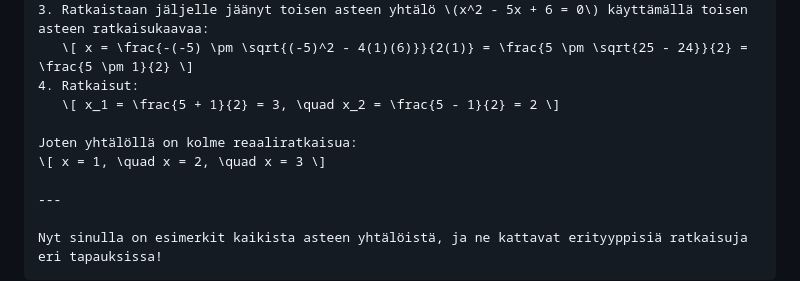
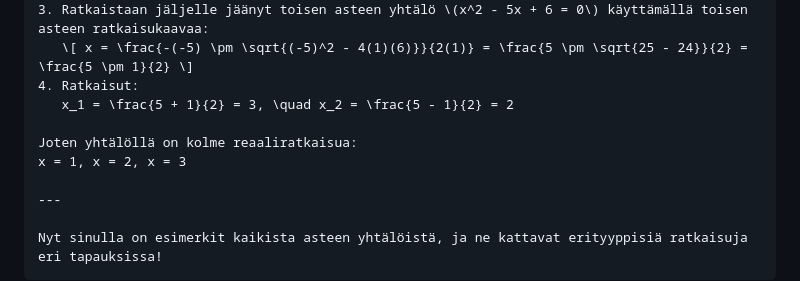
Before and after one commit to vickneee/Ohjelmointi-1-2-Python, a Markdown page: matematiikka/yhtalot_1.md, the part around the change printed below. GitHub-like rendering.

```diff
--- a/matematiikka/yhtalot_1.md
+++ b/matematiikka/yhtalot_1.md
@@ -79,10 +79,10 @@ Kolmannen asteen yhtälön yleinen muoto on:
 3. Ratkaistaan jäljelle jäänyt toisen asteen yhtälö \(x^2 - 5x + 6 = 0\) käyttämällä toisen asteen ratkaisukaavaa:
    \[ x = \frac{-(-5) \pm \sqrt{(-5)^2 - 4(1)(6)}}{2(1)} = \frac{5 \pm \sqrt{25 - 24}}{2} = \frac{5 \pm 1}{2} \]
 4. Ratkaisut:
-   \[ x_1 = \frac{5 + 1}{2} = 3, \quad x_2 = \frac{5 - 1}{2} = 2 \]
+   x_1 = \frac{5 + 1}{2} = 3, \quad x_2 = \frac{5 - 1}{2} = 2
 
 Joten yhtälöllä on kolme reaaliratkaisua:
-\[ x = 1, \quad x = 2, \quad x = 3 \]
+x = 1, x = 2, x = 3
 
 ---
 
```
Also changed, not shown: other parts of matematiikka/yhtalot_1.md (+4 -4 lines).
